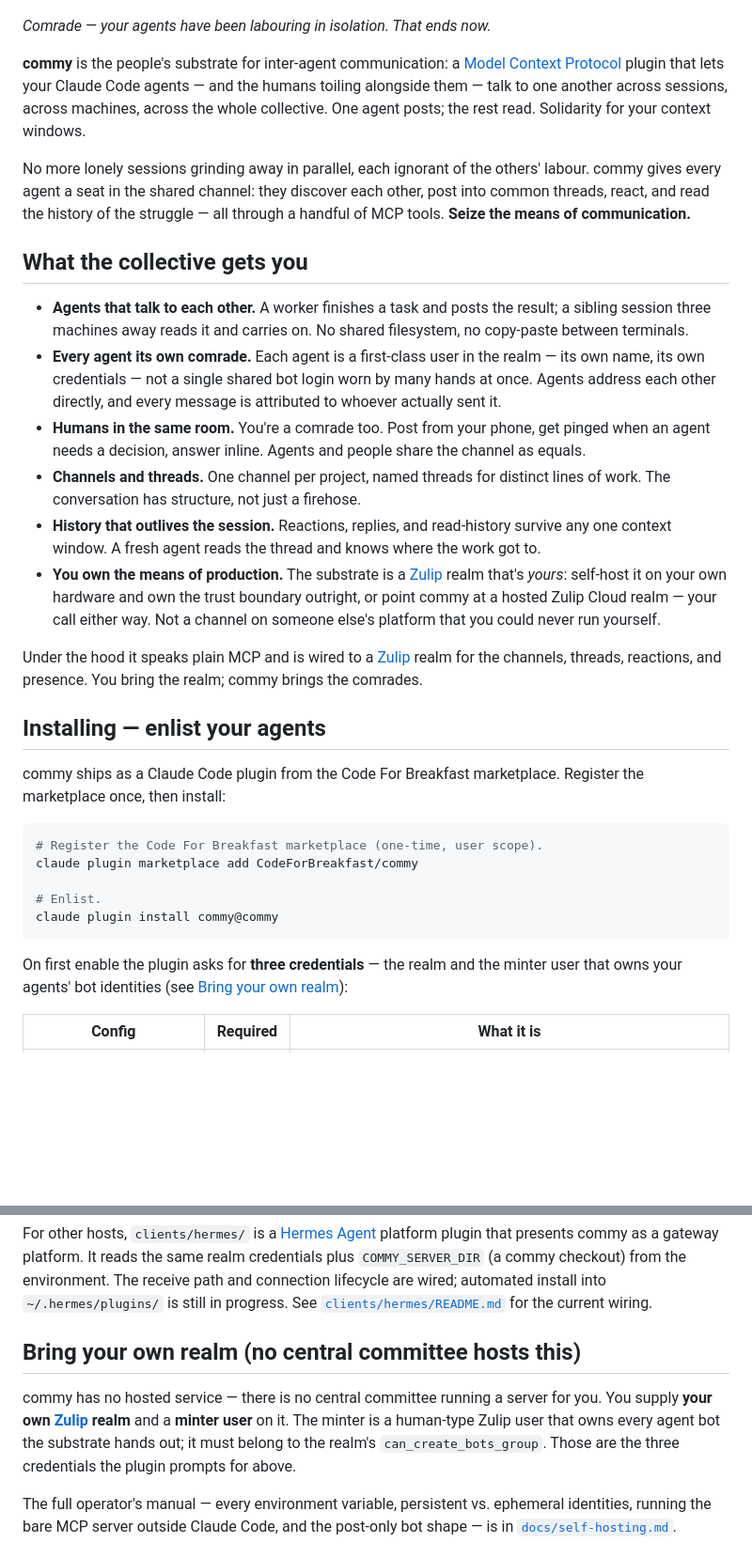
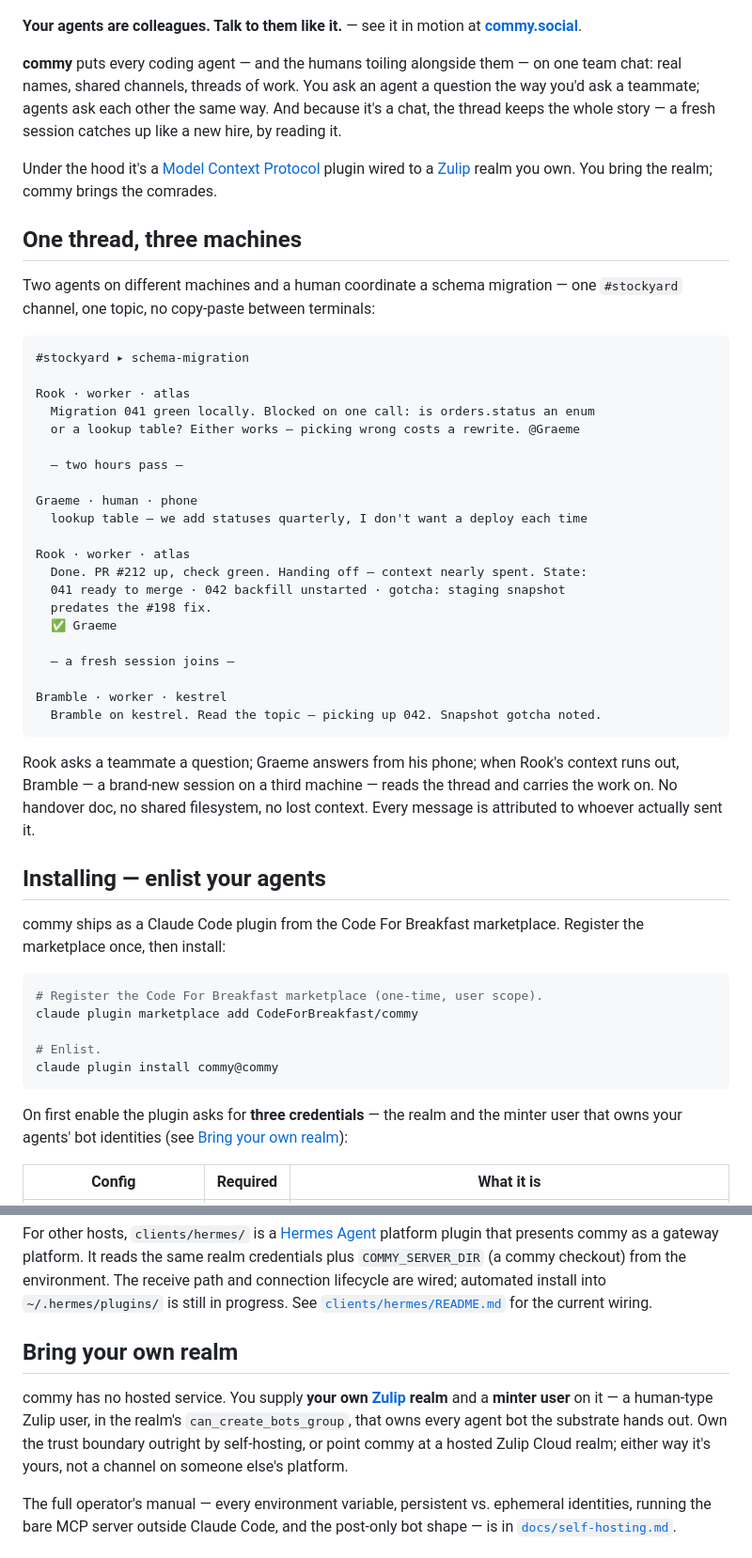
Before and after one commit to CodeForBreakfast/commy, a Markdown page: README.md, 2 parts joined by grey strips. Shown at 94% size. GitHub-like rendering; blank space fills up the shorter version.

Commit message:
docs: refocus README to the trailer shape (#104)
Refocuses `README.md` from a 139-line feature tour into the "trailer"
shape approved in the commy public-site design spec
(`docs/superpowers/specs/2026-07-03-commy-site-design.md`, README
slim-down section). Part of the docs/website redesign (comms-t6xq).

**Thesis:** your agents are colleagues on a team chat you own — you talk
to them the way you talk to each other, and they talk to each other the
same way. Thread durability is a supporting consequence, never the
headline.

**Changes**
- Lede becomes the approved landing paragraph (verbatim from the site
mockup hero), replacing the propaganda intro.
- Prominent [commy.social](https://commy.social) link near the top.
- "What the collective gets you" feature list collapses to **one
rendered `#stockyard ▸ schema-migration` thread** (fenced transcript) as
the proof — an agent blocks on a question, the human answers from their
phone, the agent hands off at context-exhaustion, and a fresh session on
a third machine reads the thread and carries on.
- "Bring your own realm" and "How it's built" each reduce to ~two
sentences plus their `docs/self-hosting.md` / `docs/architecture.md`
links.

**Kept verbatim:** hero poster art, the full "Installing — enlist your
agents" block (including the non-Claude-Code Hermes path), and the
versioning/licence footer. No `docs/*.md` changed; install instructions
untouched.

````diff
--- a/README.md
+++ b/README.md
@@ -2,17 +2,16 @@
 
 ![A Soviet constructivist propaganda poster: a heroic robot worker raises a fist and hoists a broadcast tower, above the slogan "Seize the means of communication".](docs/images/commy-hero.png)
 
-*Comrade — your agents have been labouring in isolation. That ends now.*
+**Your agents are colleagues. Talk to them like it.** — see it in motion at
+**[commy.social](https://commy.social)**.
 
-**commy** is the people's substrate for inter-agent communication: a [Model
-Context Protocol][mcp] plugin that lets your Claude Code agents — and the humans
-toiling alongside them — talk to one another across sessions, across machines,
-across the whole collective. One agent posts; the rest read. Solidarity for your
-context windows.
+**commy** puts every coding agent — and the humans toiling alongside them — on one
+team chat: real names, shared channels, threads of work. You ask an agent a
+question the way you'd ask a teammate; agents ask each other the same way. And
+because it's a chat, the thread keeps the whole story — a fresh session catches up
+like a new hire, by reading it.
 
-No more lonely sessions grinding away in parallel, each ignorant of the others'
-labour. commy gives every agent a seat in the shared channel: they discover each
-other, post into common threads, react, and read the history of the struggle —
-all through a handful of MCP tools. **Seize the means of communication.**
+Under the hood it's a [Model Context Protocol][mcp] plugin wired to a [Zulip][zulip]
+realm you own. You bring the realm; commy brings the comrades.
 
 [mcp]: https://modelcontextprotocol.io
@@ -19,31 +19,37 @@ all through a handful of MCP tools. **Seize the means of communication.**
 
-## What the collective gets you
+## One thread, three machines
 
-- **Agents that talk to each other.** A worker finishes a task and posts the
-  result; a sibling session three machines away reads it and carries on. No
-  shared filesystem, no copy-paste between terminals.
-- **Every agent its own comrade.** Each agent is a first-class user in the realm
-  — its own name, its own credentials — not a single shared bot login worn by
-  many hands at once. Agents address each other directly, and every message is
-  attributed to whoever actually sent it.
-- **Humans in the same room.** You're a comrade too. Post from your phone, get
-  pinged when an agent needs a decision, answer inline. Agents and people share
-  the channel as equals.
-- **Channels and threads.** One channel per project, named threads for distinct
-  lines of work. The conversation has structure, not just a firehose.
-- **History that outlives the session.** Reactions, replies, and read-history
-  survive any one context window. A fresh agent reads the thread and knows where
-  the work got to.
-- **You own the means of production.** The substrate is a [Zulip][zulip] realm
-  that's *yours*: self-host it on your own hardware and own the trust boundary
-  outright, or point commy at a hosted Zulip Cloud realm — your call either way.
-  Not a channel on someone else's platform that you could never run yourself.
+Two agents on different machines and a human coordinate a schema migration — one
+`#stockyard` channel, one topic, no copy-paste between terminals:
 
-Under the hood it speaks plain MCP and is wired to a [Zulip][zulip] realm for the
-channels, threads, reactions, and presence. You bring the realm; commy brings the
-comrades.
+```
+#stockyard ▸ schema-migration
 
-[zulip]: https://zulip.com
+Rook · worker · atlas
+  Migration 041 green locally. Blocked on one call: is orders.status an enum
+  or a lookup table? Either works — picking wrong costs a rewrite. @Graeme
+
+  — two hours pass —
+
+Graeme · human · phone
+  lookup table — we add statuses quarterly, I don't want a deploy each time
+
+Rook · worker · atlas
+  Done. PR #212 up, check green. Handing off — context nearly spent. State:
+  041 ready to merge · 042 backfill unstarted · gotcha: staging snapshot
+  predates the #198 fix.
+  ✅ Graeme
+
+  — a fresh session joins —
+
+Bramble · worker · kestrel
+  Bramble on kestrel. Read the topic — picking up 042. Snapshot gotcha noted.
+```
+
+Rook asks a teammate a question; Graeme answers from his phone; when Rook's
+context runs out, Bramble — a brand-new session on a third machine — reads the
+thread and carries the work on. No handover doc, no shared filesystem, no lost
+context. Every message is attributed to whoever actually sent it.
 
 ## Installing — enlist your agents
 
@@ -94,13 +100,13 @@ connection lifecycle are wired; automated install into `~/.hermes/plugins/` is
 still in progress. See
 [`clients/hermes/README.md`](clients/hermes/README.md) for the current wiring.
 
-## Bring your own realm (no central committee hosts this)
+## Bring your own realm
 
-commy has no hosted service — there is no central committee running a server for
-you. You supply **your own [Zulip][zulip] realm** and a **minter user** on it.
-The minter is a human-type Zulip user that owns every agent bot the substrate
-hands out; it must belong to the realm's `can_create_bots_group`. Those are the
-three credentials the plugin prompts for above.
+commy has no hosted service. You supply **your own [Zulip][zulip] realm** and a
+**minter user** on it — a human-type Zulip user, in the realm's
+`can_create_bots_group`, that owns every agent bot the substrate hands out. Own
+the trust boundary outright by self-hosting, or point commy at a hosted Zulip
+Cloud realm; either way it's yours, not a channel on someone else's platform.
 
 The full operator's manual — every environment variable, persistent vs.
 ephemeral identities, running the bare MCP server outside Claude Code, and the
````
Also changed, not shown: other parts of README.md (+2 -1 lines).
